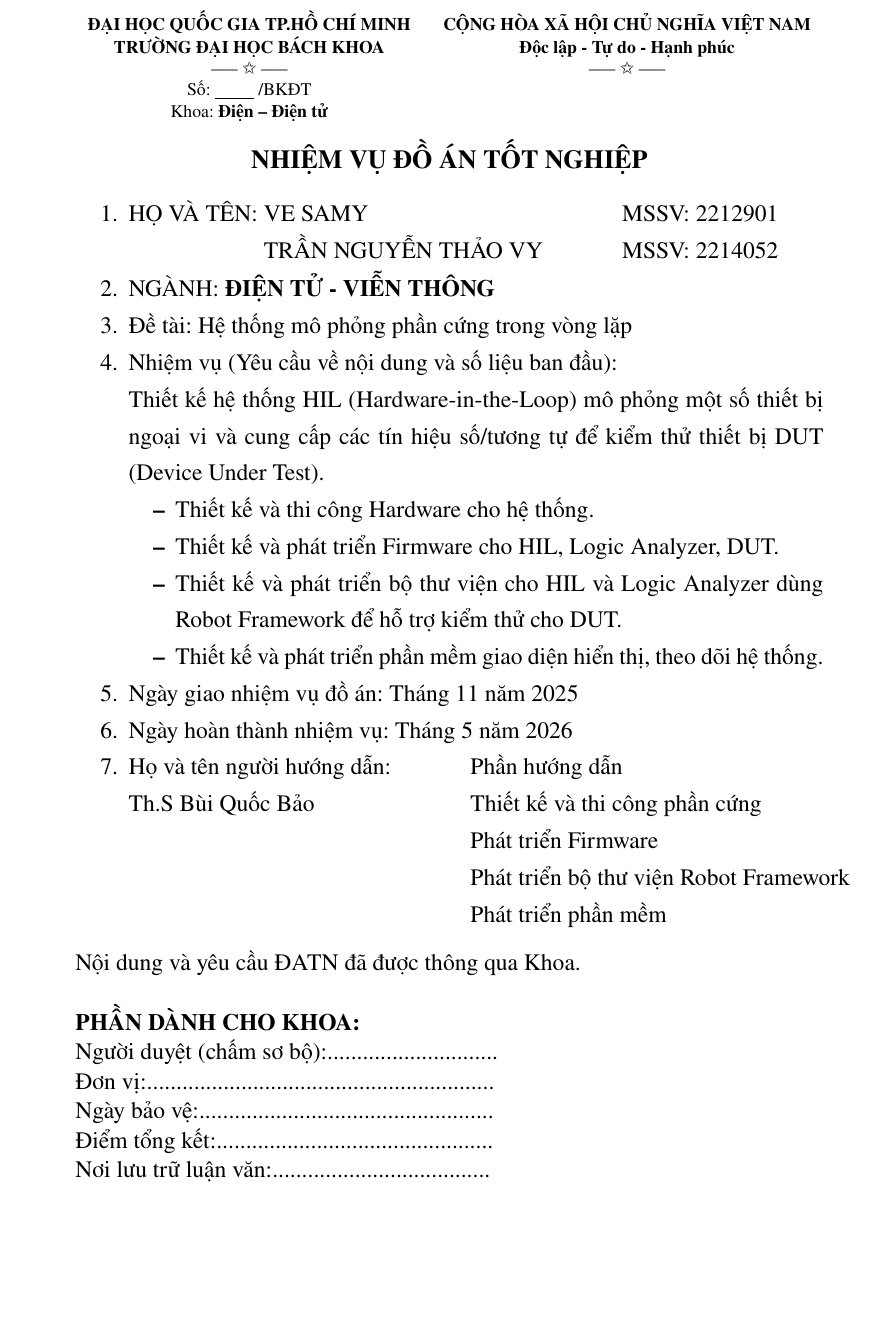
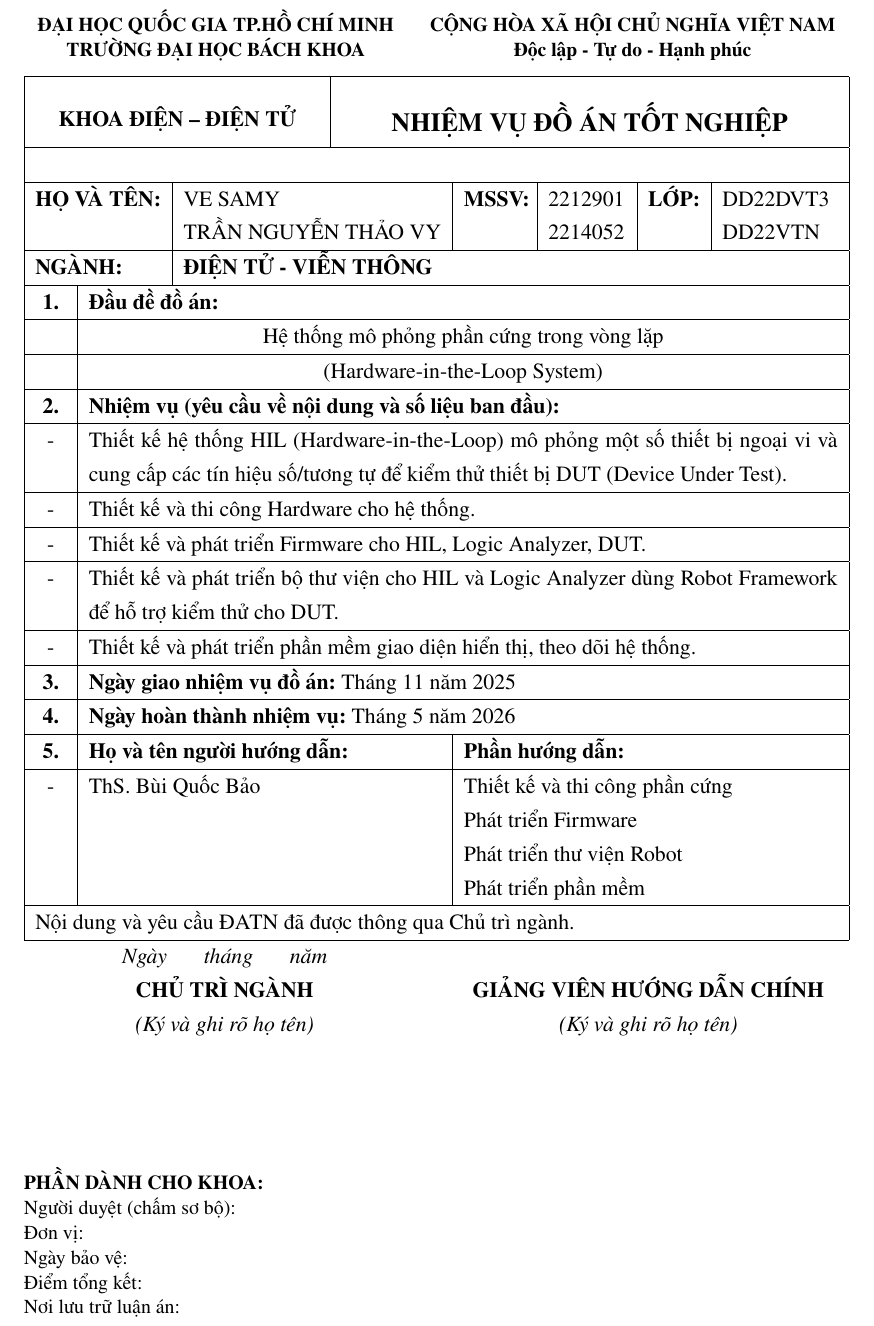
Before and after one commit to vytrannguyenthao/STM32_Hardware_in_the_Loop, a LaTeX document (Report/Doc/main.tex, which reads Report/Doc/nhiemvu.tex): part of page 2 of 141 before the commit and part of page 2 of 137 after it, cut so that both start at the same text, the shorter picture padded with empty space. Compiled offline with pdfLaTeX.

Commit message:
Report/Doc: Update Form Nhiệm vụ

```diff
--- a/Report/Doc/nhiemvu.tex
+++ b/Report/Doc/nhiemvu.tex
@@ -1,49 +1,17 @@
 \thispagestyle{empty}
+
+% --- ÉP GIẢM SIZE CHỮ TOÀN BỘ TRANG XUỐNG 1PT ---
+\fontsize{12pt}{14.4pt}\selectfont
+
+% --- Header Quốc hiệu ---
+\noindent
 \begin{table}[!ht]
 \centering
     \resizebox{\textwidth}{!}
     {
         \begin{tabular}{ccc}
-        \textbf{ĐẠI HỌC QUỐC GIA TP.HỒ CHÍ MINH}   &    & \textbf{CỘNG HÒA XÃ HỘI CHỦ NGHĨA VIỆT NAM} \\
-        \textbf{TRƯỜNG ĐẠI HỌC BÁCH KHOA}          &    & \textbf{Độc lập - Tự do - Hạnh phúc}  \\
-
-        ----- \ding{73} -----                      &    & ----- \ding{73} ----- \\
-        Số: \underline{\hspace{1cm}} /BKĐT    					   &    &  \\
-        Khoa: \textbf{Điện – Điện tử}  				       &    &  \\
+        \textbf{ĐẠI HỌC QUỐC GIA TP.HỒ CHÍ MINH} & & \textbf{CỘNG HÒA XÃ HỘI CHỦ NGHĨA VIỆT NAM} \\
+        \textbf{TRƯỜNG ĐẠI HỌC BÁCH KHOA}        & & \textbf{Độc lập - Tự do - Hạnh phúc}
         \end{tabular}
     }
 \end{table}
-\vspace{-0.5em}
-\begin{center}
-    \textbf{\large NHIỆM VỤ ĐỒ ÁN TỐT NGHIỆP}
-\end{center}
-\vspace{-1em}
-\begin{itemize}[itemsep=0pt, topsep=0pt, parsep=0pt]
-    \item[1.]
-    \begin{tabular}[t]{@{}l l@{}}
-    HỌ VÀ TÊN: VE SAMY & \hspace{1cm} MSSV: 2212901 \\
-    \phantom{HỌ VÀ TÊN:} TRẦN NGUYỄN THẢO VY & \hspace{1cm} MSSV: 2214052 \\
-    \end{tabular}
-    \item[2.] NGÀNH: \textbf{ĐIỆN TỬ - VIỄN THÔNG}
-    \item[3.] Đề tài: Hệ thống mô phỏng phần cứng trong vòng lặp
-    \item[4.] Nhiệm vụ (Yêu cầu về nội dung và số liệu ban đầu):
-    \item[] Thiết kế hệ thống HIL (Hardware-in-the-Loop) mô phỏng một số thiết bị ngoại vi và cung cấp các tín hiệu số/tương tự để kiểm thử thiết bị DUT (Device Under Test).
-    \begin{itemize}[itemsep=0pt, topsep=0pt, parsep=0pt]
-        \item Thiết kế và thi công Hardware cho hệ thống.
-        \item Thiết kế và phát triển Firmware cho HIL, Logic Analyzer, DUT.
-        \item Thiết kế và phát triển bộ thư viện cho HIL và Logic Analyzer dùng Robot Framework để hỗ trợ kiểm thử cho DUT.
-        \item Thiết kế và phát triển phần mềm giao diện hiển thị, theo dõi hệ thống.
-    \end{itemize}
-    \item[5.] Ngày giao nhiệm vụ đồ án: Tháng 11 năm 2025
-    \item[6.] Ngày hoàn thành nhiệm vụ: Tháng 5 năm 2026
-    \item[7.]
-    \begin{tabular}[t]{@{}l p{10cm}@{}}
-    Họ và tên người hướng dẫn: & \hspace{1cm} Phần hướng dẫn \\
-    Th.S Bùi Quốc Bảo & \hspace{1cm} Thiết kế và thi công phần cứng \\
-                      & \hspace{1cm} Phát triển Firmware \\
-                      & \hspace{1cm} Phát triển bộ thư viện Robot Framework \\
-                      & \hspace{1cm} Phát triển phần mềm \\
-    \end{tabular}
-\end{itemize}
-Nội dung và yêu cầu ĐATN đã được thông qua Khoa.
-\vspace{0.5em}
@@ -65,10 +20,98 @@ Nội dung và yêu cầu ĐATN đã được thông qua Khoa.
+\begingroup
+\renewcommand{\arraystretch}{1}
+
+% Tính toán bù trừ đường kẻ cực kỳ chuẩn xác để không vỡ khung (Dành cho 6 cột)
+\newlength{\spanallbutone}
+\setlength{\spanallbutone}{\dimexpr\textwidth-0.6cm-4\tabcolsep-3\arrayrulewidth\relax}
+
+% Cột Phần hướng dẫn gộp 4 cột cuối. Công thức đã được cân bằng lại tuyệt đối!
+\newlength{\insttask}
+\setlength{\insttask}{\dimexpr\textwidth-0.6cm-1.4cm-5.0cm-8\tabcolsep-5\arrayrulewidth\relax}
+
+\noindent
+% Cột tên ép cứng 5cm để vừa tên Vy, cột X về cuối cùng tự động co giãn
+\begin{tabularx}{\textwidth}{| >{\centering\arraybackslash}p{0.6cm} | p{1.4cm} | p{5.0cm} | p{1.2cm} | p{1.5cm} | p{1cm} | X |}
+\hline
+
+% Hàng 1
+\multicolumn{7}{|@{}c@{}|}{%
+    \begin{tabularx}{\dimexpr\textwidth-2\arrayrulewidth\relax}{ >{\centering\arraybackslash}p{5.5cm} | >{\centering\arraybackslash}X }
+        \vspace{0.05cm}\textbf{KHOA ĐIỆN -- ĐIỆN TỬ}\vspace{0.1cm} &
+        \vspace{0.05cm}\textbf{\large NHIỆM VỤ ĐỒ ÁN TỐT NGHIỆP}\vspace{0.1cm}
+    \end{tabularx}%
+} \\ \hline
+
+% Hàng 2
+\multicolumn{7}{|c|}{} \\ \hline
+
+% Hàng 3 (Tên được ép cứng 5.0cm nên chữ nằm ngang hàng tuyệt đẹp)
+\multicolumn{2}{|l|}{\textbf{HỌ VÀ TÊN:}} & VE SAMY \newline TRẦN NGUYỄN THẢO VY & \textbf{MSSV:} & 2212901 \newline 2214052 & \textbf{LỚP:} & DD22DVT3 \newline DD22VTN \\ \hline
+
+% Hàng 4
+\multicolumn{2}{|l|}{\textbf{NGÀNH:}} & \multicolumn{5}{l|}{\textbf{ĐIỆN TỬ - VIỄN THÔNG}} \\ \hline
+
+% Hàng 5
+% \multicolumn{7}{|c|}{} \\ \hline
+
+% Hàng 6
+\textbf{1.} & \multicolumn{6}{l|}{\textbf{Đầu đề đồ án:}} \\ \hline
+
+% Hàng 7
+& \multicolumn{6}{c|}{Hệ thống mô phỏng phần cứng trong vòng lặp} \\ \hline
+
+% Hàng 8
+& \multicolumn{6}{c|}{(Hardware-in-the-Loop System)} \\ \hline
+
+% Hàng 9
+\textbf{2.} & \multicolumn{6}{l|}{\textbf{Nhiệm vụ (yêu cầu về nội dung và số liệu ban đầu):}} \\ \hline
+
+% Hàng 10-14
+- & \multicolumn{6}{p{\spanallbutone}|}{Thiết kế hệ thống HIL (Hardware-in-the-Loop) mô phỏng một số thiết bị ngoại vi và cung cấp các tín hiệu số/tương tự để kiểm thử thiết bị DUT (Device Under Test).} \\ \hline
+- & \multicolumn{6}{p{\spanallbutone}|}{Thiết kế và thi công Hardware cho hệ thống.} \\ \hline
+- & \multicolumn{6}{p{\spanallbutone}|}{Thiết kế và phát triển Firmware cho HIL, Logic Analyzer, DUT.} \\ \hline
+- & \multicolumn{6}{p{\spanallbutone}|}{Thiết kế và phát triển bộ thư viện cho HIL và Logic Analyzer dùng Robot Framework để hỗ trợ kiểm thử cho DUT.} \\ \hline
+- & \multicolumn{6}{p{\spanallbutone}|}{Thiết kế và phát triển phần mềm giao diện hiển thị, theo dõi hệ thống.} \\ \hline
+
+% Hàng 14
+\textbf{3.} & \multicolumn{6}{l|}{\textbf{Ngày giao nhiệm vụ đồ án:} Tháng 11 năm 2025} \\ \hline
+
+% Hàng 15
+\textbf{4.} & \multicolumn{6}{l|}{\textbf{Ngày hoàn thành nhiệm vụ:} Tháng 5 năm 2026} \\ \hline
+
+% Hàng 16
+\textbf{5.} & \multicolumn{2}{l|}{\textbf{Họ và tên người hướng dẫn:}} & \multicolumn{4}{l|}{\textbf{Phần hướng dẫn:}} \\ \hline
+
+% Hàng 17
+- & \multicolumn{2}{l|}{ThS. Bùi Quốc Bảo} & \multicolumn{4}{p{\insttask}|}{Thiết kế và thi công phần cứng \newline Phát triển Firmware \newline Phát triển thư viện Robot \newline Phát triển phần mềm} \\ \hline
+
+% Hàng 18
+\multicolumn{7}{|p{\dimexpr\textwidth-2\tabcolsep-2\arrayrulewidth\relax}|}{Nội dung và yêu cầu ĐATN đã được thông qua Chủ trì ngành.} \\ \hline
+
+\end{tabularx}
+\endgroup
+\vspace{-0.3cm}
+
+% --- CHỮ KÝ ---
+\noindent
+\begin{tabularx}{\textwidth}{@{} >{\centering\arraybackslash}X >{\centering\arraybackslash}X @{}}
+    \textit{Ngày \hspace{0.5cm} tháng \hspace{0.5cm} năm } & \\
+    \textbf{CHỦ TRÌ NGÀNH} & \textbf{GIẢNG VIÊN HƯỚNG DẪN CHÍNH} \\
+    \textit{(Ký và ghi rõ họ tên)} & \textit{(Ký và ghi rõ họ tên)}
+\end{tabularx}
+
+\vspace{2cm}
+
+% --- PHẦN DÀNH CHO KHOA ---
+\noindent
+{\small
 \begin{itemize}[leftmargin=0pt, itemsep=-4pt, topsep=0pt, parsep=0pt]
     \item[] \textbf{PHẦN DÀNH CHO KHOA:}
-    \item[] Người duyệt (chấm sơ bộ):.............................
-    \item[] Đơn vị:...........................................................
-    \item[] Ngày bảo vệ:..................................................
-    \item[] Điểm tổng kết:...............................................
-    \item[] Nơi lưu trữ luận văn:.....................................
+    \item[] Người duyệt (chấm sơ bộ):
+    \item[] Đơn vị:
+    \item[] Ngày bảo vệ:
+    \item[] Điểm tổng kết:
+    \item[] Nơi lưu trữ luận án:
 \end{itemize}
+}
 
 \clearpage
```
Also changed, not shown: Report/Doc/main.tex (+4 -1 lines), Report/Doc/nhiemvu.tex (17 more changed lines).
